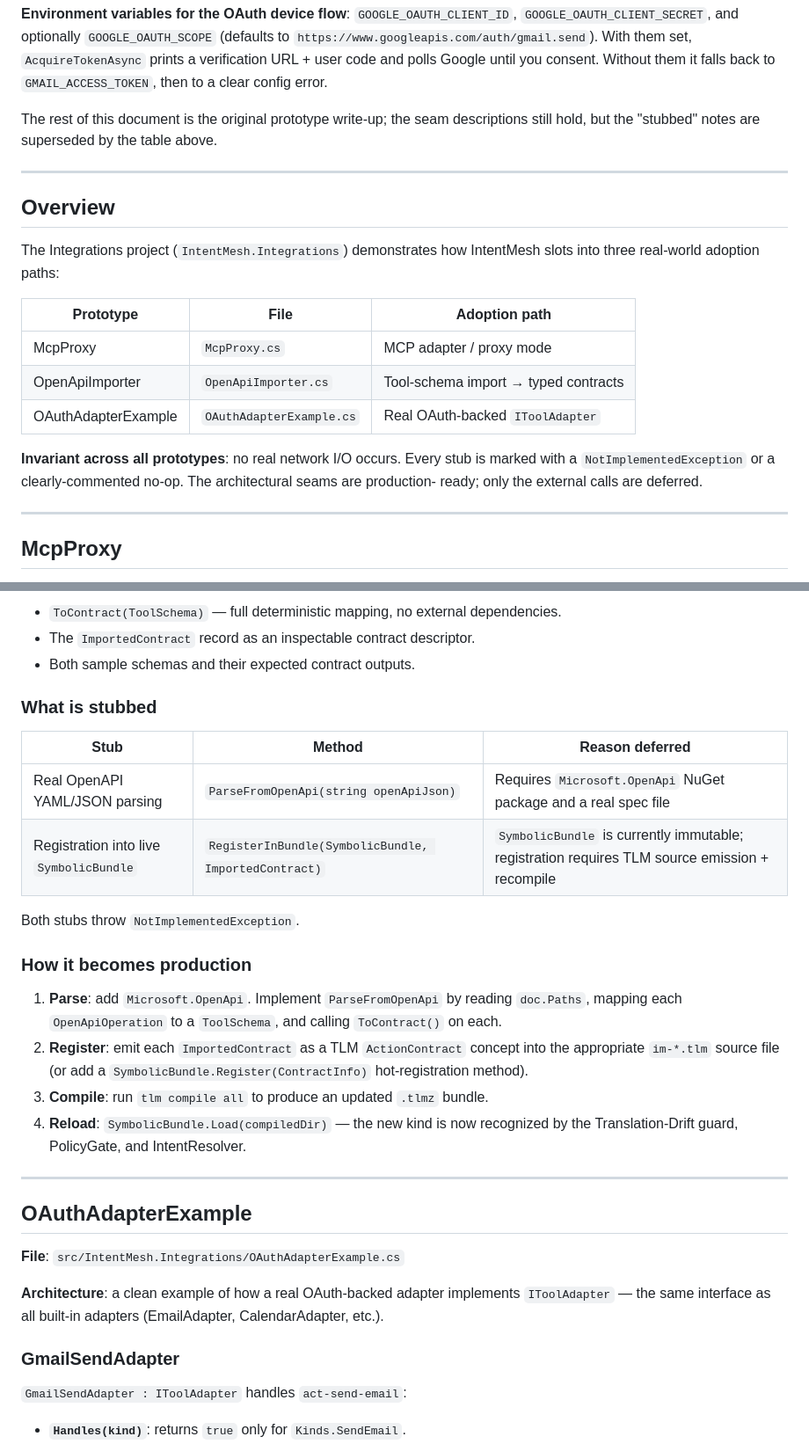
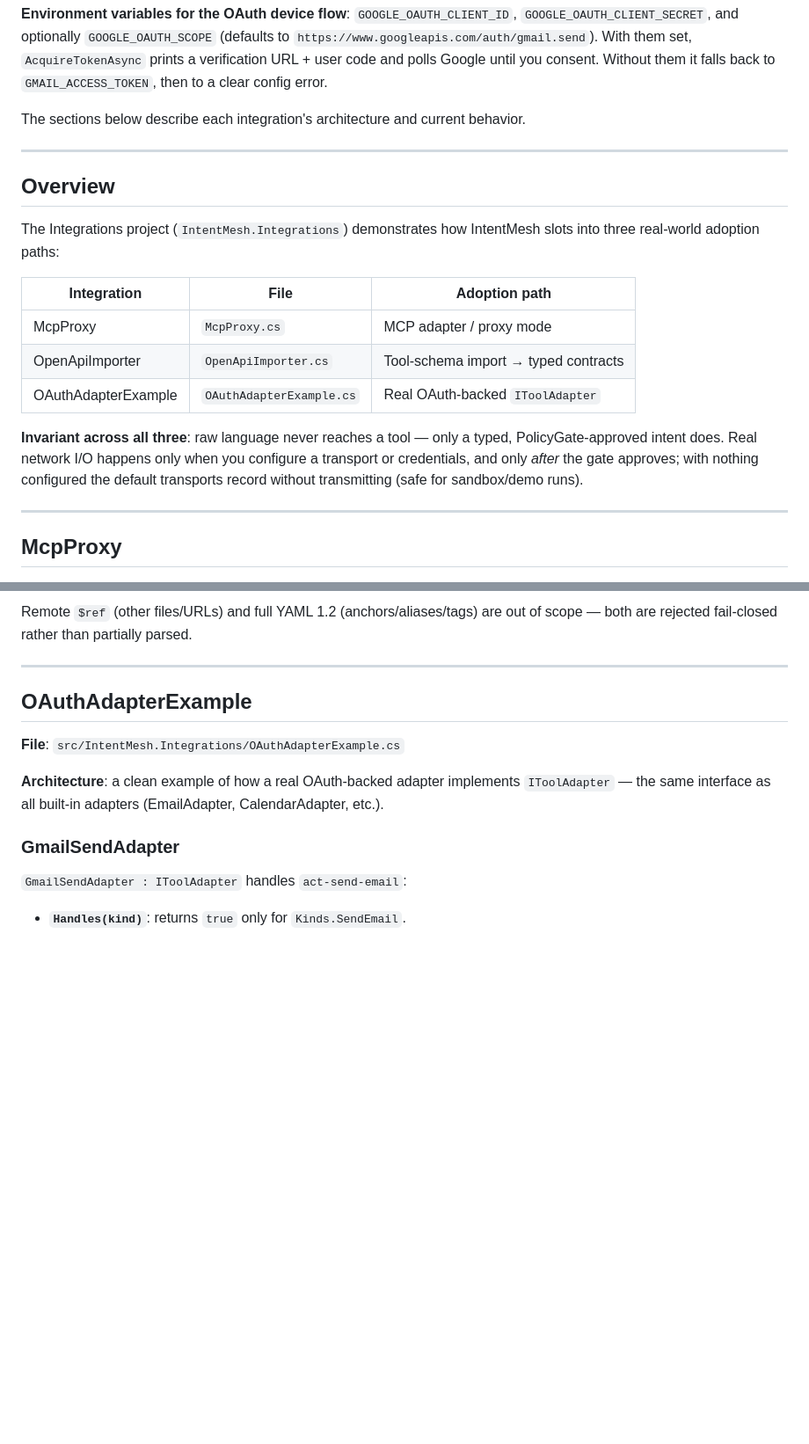
Before and after one commit to wyckit/IntentMesh, a Markdown page: docs/INTEGRATIONS.md, 2 parts joined by grey strips. Shown at 88% size. Rendered like a GitHub page; blank space fills up the shorter version.

```diff
--- a/docs/INTEGRATIONS.md
+++ b/docs/INTEGRATIONS.md
@@ -20,8 +20,7 @@ and optionally `GOOGLE_OAUTH_SCOPE` (defaults to `https://www.googleapis.com/aut
 them set, `AcquireTokenAsync` prints a verification URL + user code and polls Google until you
 consent. Without them it falls back to `GMAIL_ACCESS_TOKEN`, then to a clear config error.
 
-The rest of this document is the original prototype write-up; the seam descriptions still hold, but
-the "stubbed" notes are superseded by the table above.
+The sections below describe each integration's architecture and current behavior.
 
 ---
 
@@ -30,15 +29,16 @@ the "stubbed" notes are superseded by the table above.
 The Integrations project (`IntentMesh.Integrations`) demonstrates how IntentMesh slots into
 three real-world adoption paths:
 
-| Prototype | File | Adoption path |
+| Integration | File | Adoption path |
 |-----------|------|---------------|
 | McpProxy | `McpProxy.cs` | MCP adapter / proxy mode |
 | OpenApiImporter | `OpenApiImporter.cs` | Tool-schema import → typed contracts |
 | OAuthAdapterExample | `OAuthAdapterExample.cs` | Real OAuth-backed `IToolAdapter` |
 
-**Invariant across all prototypes**: no real network I/O occurs. Every stub is marked with a
-`NotImplementedException` or a clearly-commented no-op. The architectural seams are production-
-ready; only the external calls are deferred.
+**Invariant across all three**: raw language never reaches a tool — only a typed, PolicyGate-approved
+intent does. Real network I/O happens only when you configure a transport or credentials, and only
+*after* the gate approves; with nothing configured the default transports record without transmitting
+(safe for sandbox/demo runs).
 
 ---
 
@@ -128,28 +128,6 @@ ecosystem and the IntentMesh typed-contract registry.
 
-- `ToContract(ToolSchema)` — full deterministic mapping, no external dependencies.
-- The `ImportedContract` record as an inspectable contract descriptor.
-- Both sample schemas and their expected contract outputs.
-
-### What is stubbed
-
-| Stub | Method | Reason deferred |
-|------|--------|-----------------|
-| Real OpenAPI YAML/JSON parsing | `ParseFromOpenApi(string openApiJson)` | Requires `Microsoft.OpenApi` NuGet package and a real spec file |
-| Registration into live `SymbolicBundle` | `RegisterInBundle(SymbolicBundle, ImportedContract)` | `SymbolicBundle` is currently immutable; registration requires TLM source emission + recompile |
-
-Both stubs throw `NotImplementedException`.
-
-### How it becomes production
-
-1. **Parse**: add `Microsoft.OpenApi`. Implement `ParseFromOpenApi` by reading
-   `doc.Paths`, mapping each `OpenApiOperation` to a `ToolSchema`, and calling
-   `ToContract()` on each.
-2. **Register**: emit each `ImportedContract` as a TLM `ActionContract` concept into
-   the appropriate `im-*.tlm` source file (or add a `SymbolicBundle.Register(ContractInfo)`
-   hot-registration method).
-3. **Compile**: run `tlm compile all` to produce an updated `.tlmz` bundle.
-4. **Reload**: `SymbolicBundle.Load(compiledDir)` — the new kind is now recognized by the
-   Translation-Drift guard, PolicyGate, and IntentResolver.
+Remote `$ref` (other files/URLs) and full YAML 1.2 (anchors/aliases/tags) are out of scope — both are
+rejected fail-closed rather than partially parsed.
 
 ---
 
```
Also changed, not shown: other parts of docs/INTEGRATIONS.md (+63 -72 lines).
